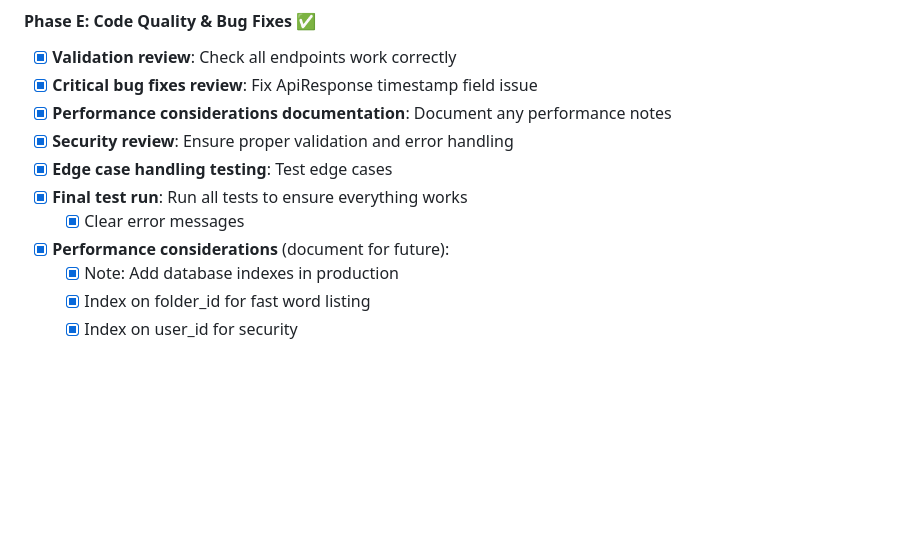
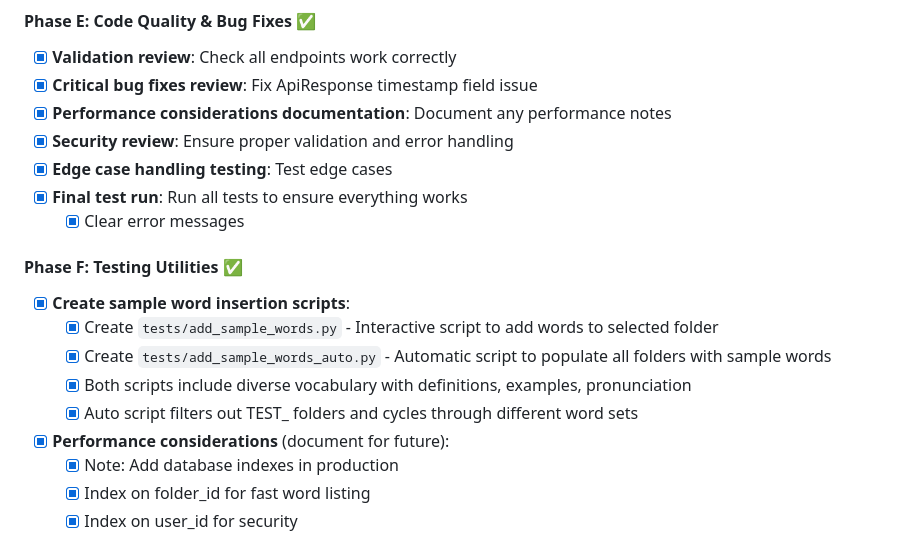
Before and after one commit to dinhthongchau/claude-code-demo, a Markdown page: plan_initial.md, the part around one of its changes. Drawn GitHub-style; blank space fills up the shorter version.

Commit message:
docs: update plan with Phase F testing utilities
🤖 Generated with [Claude Code](https://claude.com/claude-code)

Co-Authored-By: Claude <noreply@anthropic.com>

```diff
--- a/plan_initial.md
+++ b/plan_initial.md
@@ -692,6 +692,13 @@ All new tasks must follow this TDD process:
 - [x] **Final test run**: Run all tests to ensure everything works
   - [x] Clear error messages
 
+#### Phase F: Testing Utilities ✅
+- [x] **Create sample word insertion scripts**:
+  - [x] Create `tests/add_sample_words.py` - Interactive script to add words to selected folder
+  - [x] Create `tests/add_sample_words_auto.py` - Automatic script to populate all folders with sample words
+  - [x] Both scripts include diverse vocabulary with definitions, examples, pronunciation
+  - [x] Auto script filters out TEST_ folders and cycles through different word sets
+
 - [x] **Performance considerations** (document for future):
   - [x] Note: Add database indexes in production
   - [x] Index on folder_id for fast word listing
```
Also changed, not shown: other parts of plan_initial.md (+1 -1 lines).
